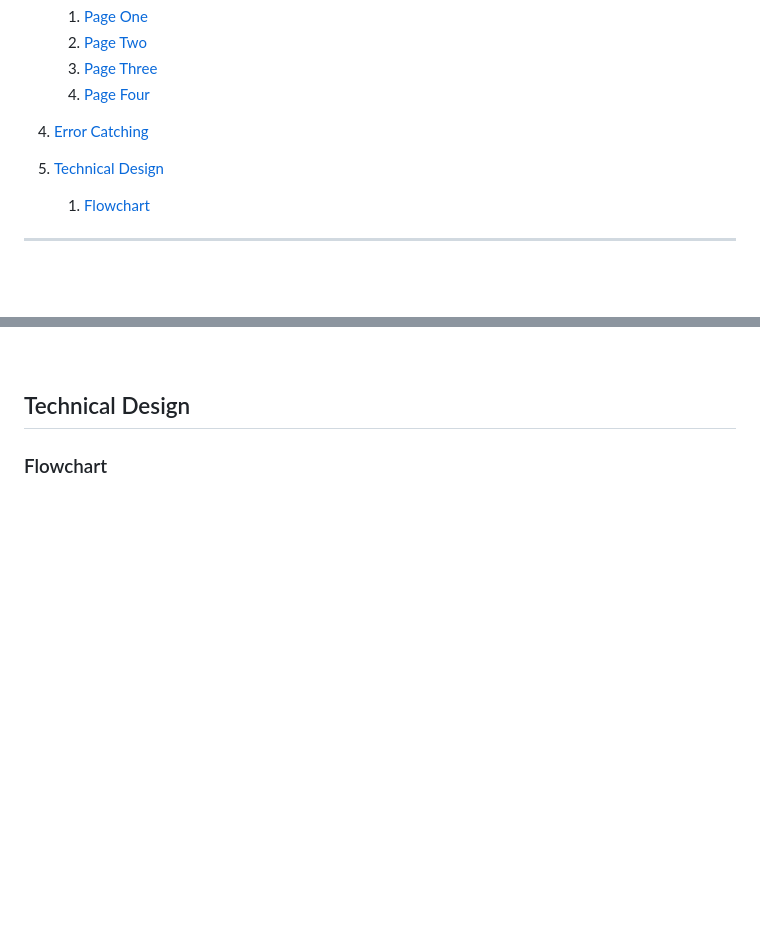
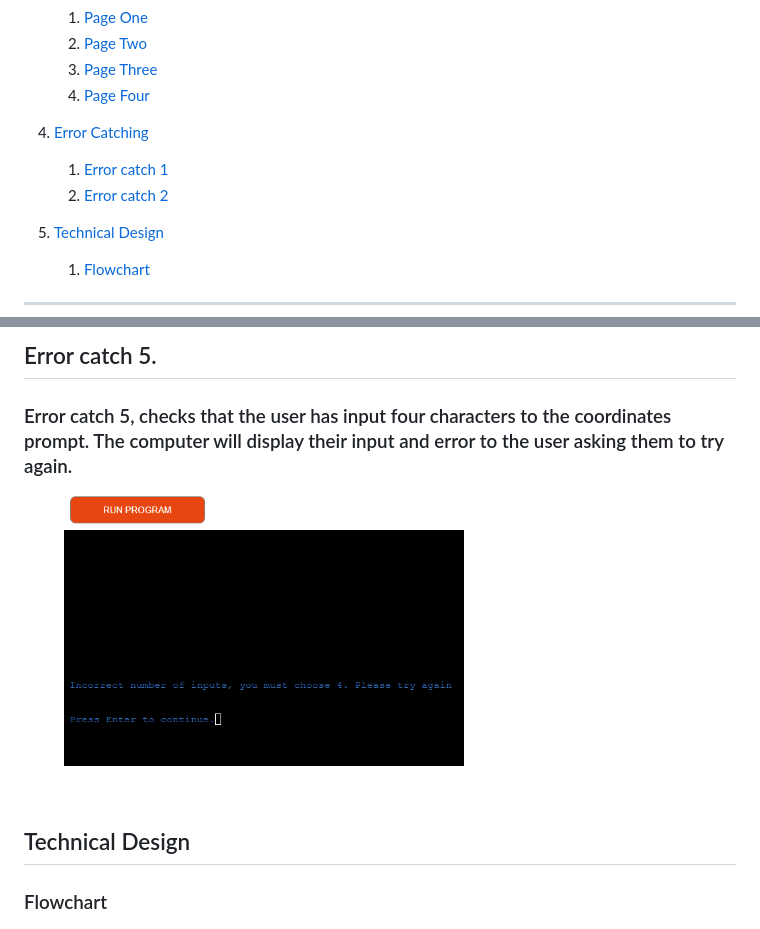
Before and after one commit to Shaga-Matula/Iceberg, a Markdown page: README.md, 2 parts joined by grey strips. Rendered like a GitHub page; pictures changed too: assets/images/error_5_message.png (added); blank space fills up the shorter version.

```diff
--- a/README.md
+++ b/README.md
@@ -30,6 +30,8 @@
     1. [Page Four](#page-Four)
 
 4.  [Error Catching](#error-catching)
+    1.  [Error catch 1](#error-catch-1)
+    2.  [Error catch 2](#error-catch-2)
 
 3.  [Technical Design](#Technical-Design)
     1. [Flowchart](#Flowchart)
@@ -190,3 +208,13 @@
+## Error catch 5.
+### Error catch 5, checks that the user has input four characters to the coordinates prompt. The computer will display their input and error to the user asking them to try again.
+
+<figure>
+<img src="assets/images/error_5_message.png" width=400>
+</figure>
+
+
+
+
 
 
 &nbsp;
```
Also changed, not shown: other parts of README.md (+18 -2 lines), assets/images/error_3_message.png (added), assets/images/error_4_message.png (added).
